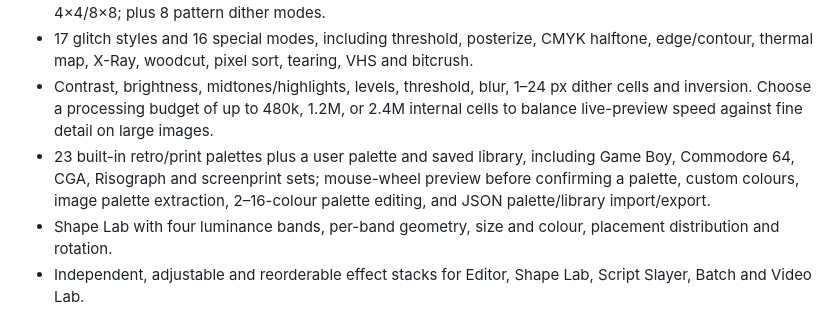
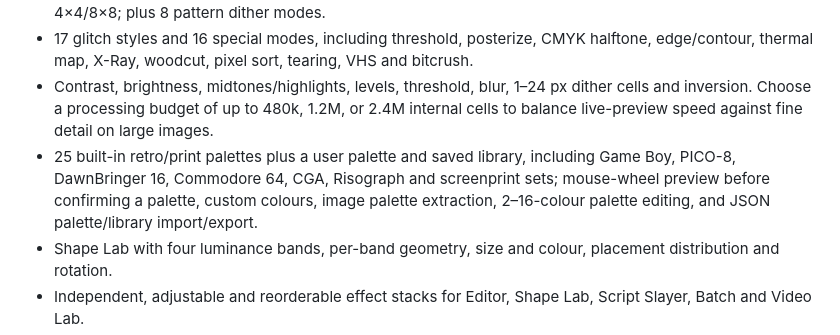
Before and after one commit to moroskinbiba-crypto/521252, a Markdown page: README.md, the part around the change. Drawn GitHub-style.

Commit message:
docs: update expanded retro palette library

```diff
--- a/README.md
+++ b/README.md
@@ -16,7 +16,7 @@ No installer, account, or backend is required. Image processing takes place in t
 - 7 ordered-dither modes: Bayer 2×2, 4×4, 8×8 and 16×16, Blue Noise rank dithering, and clustered-dot 4×4/8×8; plus 8 pattern dither modes.
 - 17 glitch styles and 16 special modes, including threshold, posterize, CMYK halftone, edge/contour, thermal map, X-Ray, woodcut, pixel sort, tearing, VHS and bitcrush.
 - Contrast, brightness, midtones/highlights, levels, threshold, blur, 1–24 px dither cells and inversion. Choose a processing budget of up to 480k, 1.2M, or 2.4M internal cells to balance live-preview speed against fine detail on large images.
-- 23 built-in retro/print palettes plus a user palette and saved library, including Game Boy, Commodore 64, CGA, Risograph and screenprint sets; mouse-wheel preview before confirming a palette, custom colours, image palette extraction, 2–16-colour palette editing, and JSON palette/library import/export.
+- 25 built-in retro/print palettes plus a user palette and saved library, including Game Boy, PICO-8, DawnBringer 16, Commodore 64, CGA, Risograph and screenprint sets; mouse-wheel preview before confirming a palette, custom colours, image palette extraction, 2–16-colour palette editing, and JSON palette/library import/export.
 - Shape Lab with four luminance bands, per-band geometry, size and colour, placement distribution and rotation.
 - Independent, adjustable and reorderable effect stacks for Editor, Shape Lab, Script Slayer, Batch and Video Lab.
 - Script Slayer with 48 character families, live glyph preview, editable glyphs, depth/cell sizing, offset, palette/source/mono colour, transparent backgrounds, TXT export and animation.
```
